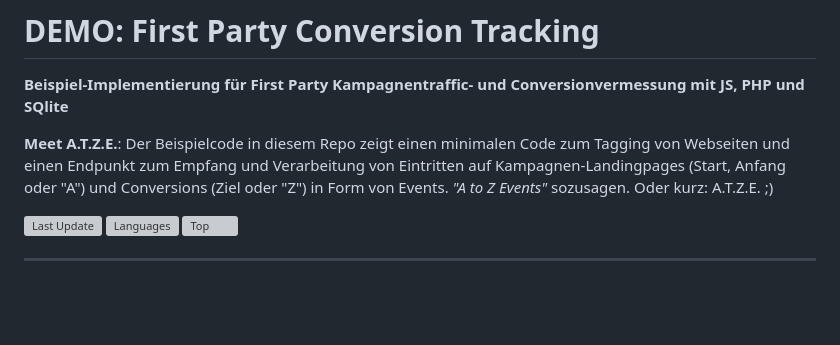
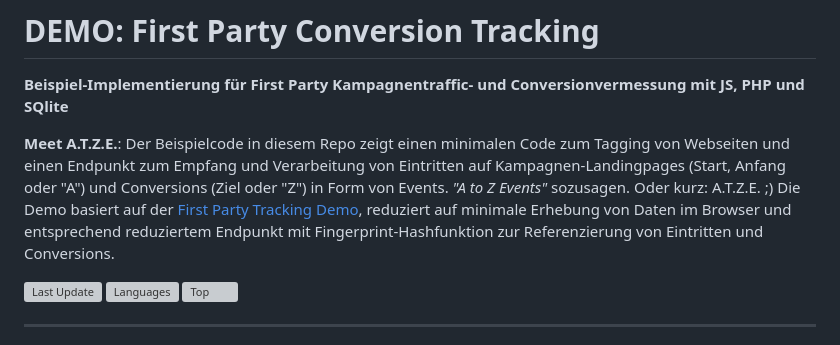
Before and after one commit to mbaersch/campaign-events-demo, a Markdown page: README.md, the part around the change. Rendered like a GitHub page; blank space fills up the shorter version; grey boxes are pictures that could not be loaded.

```diff
--- a/README.md
+++ b/README.md
@@ -1,7 +1,7 @@
 # DEMO: First Party Conversion Tracking
 **Beispiel-Implementierung für First Party Kampagnentraffic- und Conversionvermessung mit JS, PHP und SQlite**
 
-**Meet A.T.Z.E.**: Der Beispielcode in diesem Repo zeigt einen minimalen Code zum Tagging von Webseiten und einen Endpunkt zum Empfang und Verarbeitung von Eintritten auf Kampagnen-Landingpages (Start, Anfang oder "A") und Conversions (Ziel oder "Z") in Form von Events. *"A to Z Events"* sozusagen. Oder kurz: A.T.Z.E. ;)
+**Meet A.T.Z.E.**: Der Beispielcode in diesem Repo zeigt einen minimalen Code zum Tagging von Webseiten und einen Endpunkt zum Empfang und Verarbeitung von Eintritten auf Kampagnen-Landingpages (Start, Anfang oder "A") und Conversions (Ziel oder "Z") in Form von Events. *"A to Z Events"* sozusagen. Oder kurz: A.T.Z.E. ;) Die Demo basiert auf der [First Party Tracking Demo](https://github.com/mbaersch/first-party-demo), reduziert auf minimale Erhebung von Daten im Browser und entsprechend reduziertem Endpunkt mit Fingerprint-Hashfunktion zur Referenzierung von Eintritten und Conversions.
 
 ![Last Update](https://img.shields.io/github/last-commit/mbaersch/campaign-events-demo) ![Languages](https://img.shields.io/github/languages/count/mbaersch/campaign-events-demo) ![Top](https://img.shields.io/github/languages/top/mbaersch/campaign-events-demo)
 
```
